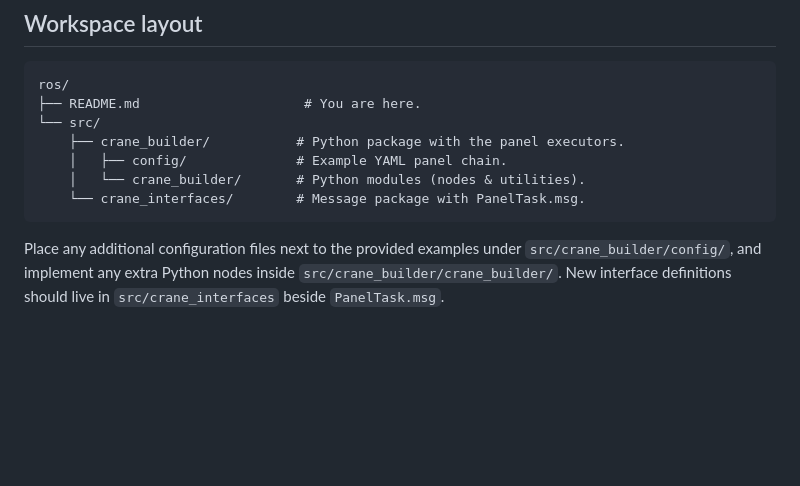
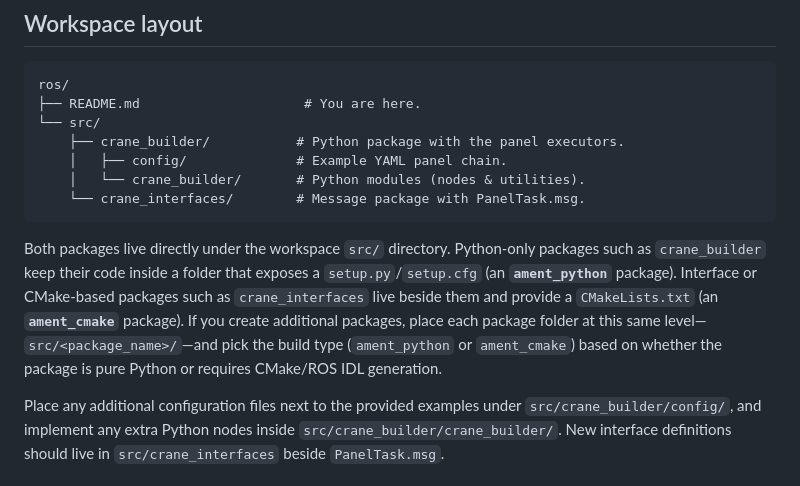
Before and after one commit to Ahmedmmahdys/ros2_ws, a Markdown page: README.md, the part around the change. Rendered like a GitHub page; blank space fills up the shorter version.

Commit message:
Document package placement by build type

````diff
--- a/README.md
+++ b/README.md
@@ -20,6 +20,15 @@ ros/
     │   └── crane_builder/       # Python modules (nodes & utilities).
     └── crane_interfaces/        # Message package with PanelTask.msg.
 ```
+
+Both packages live directly under the workspace `src/` directory. Python-only
+packages such as `crane_builder` keep their code inside a folder that exposes a
+`setup.py`/`setup.cfg` (an **`ament_python`** package). Interface or CMake-based
+packages such as `crane_interfaces` live beside them and provide a
+`CMakeLists.txt` (an **`ament_cmake`** package). If you create additional
+packages, place each package folder at this same level—`src/<package_name>/`—and
+pick the build type (`ament_python` or `ament_cmake`) based on whether the
+package is pure Python or requires CMake/ROS IDL generation.
 
 Place any additional configuration files next to the provided examples under
 `src/crane_builder/config/`, and implement any extra Python nodes inside
````
